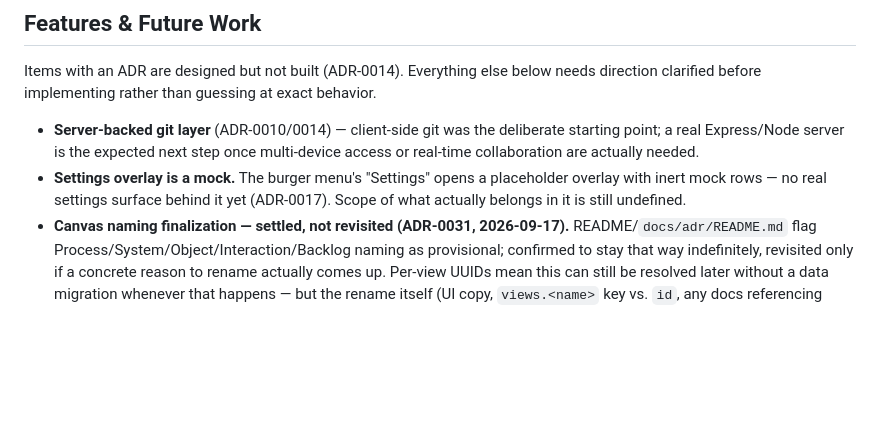
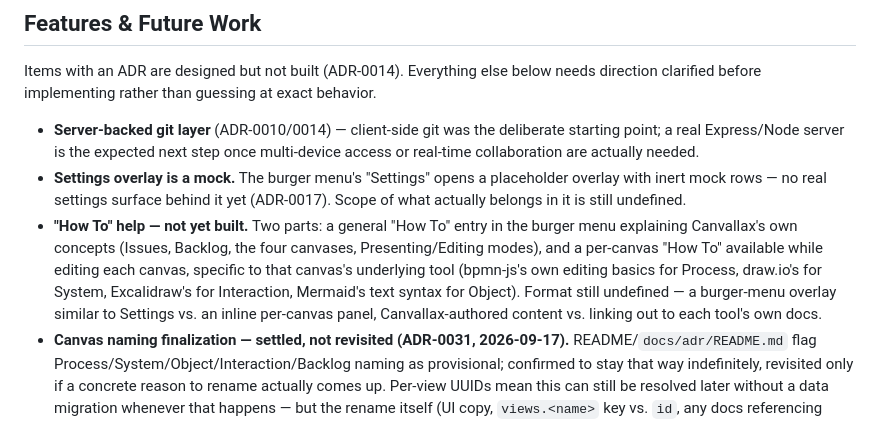
Before and after one commit to dbraun1991/Canvallax, a Markdown page: agents.md, the part around the change. Drawn GitHub-style; blank space fills up the shorter version.

Commit message:
docs: add "How To" help to Future Work
Two parts, both unbuilt: a general burger-menu "How To" explaining
Canvallax's own concepts, and a per-canvas "How To" specific to each
editing canvas's underlying tool (bpmn-js, draw.io, Excalidraw,
Mermaid). Format not yet decided.

Co-Authored-By: Claude Sonnet 5 <noreply@anthropic.com>

```diff
--- a/agents.md
+++ b/agents.md
@@ -174,6 +174,7 @@ Items with an ADR are designed but not built (ADR-0014). Everything else below n
 
 - **Server-backed git layer** (ADR-0010/0014) — client-side git was the deliberate starting point; a real Express/Node server is the expected next step once multi-device access or real-time collaboration are actually needed.
 - **Settings overlay is a mock.** The burger menu's "Settings" opens a placeholder overlay with inert mock rows — no real settings surface behind it yet (ADR-0017). Scope of what actually belongs in it is still undefined.
+- **"How To" help — not yet built.** Two parts: a general "How To" entry in the burger menu explaining Canvallax's own concepts (Issues, Backlog, the four canvases, Presenting/Editing modes), and a per-canvas "How To" available while editing each canvas, specific to that canvas's underlying tool (bpmn-js's own editing basics for Process, draw.io's for System, Excalidraw's for Interaction, Mermaid's text syntax for Object). Format still undefined — a burger-menu overlay similar to Settings vs. an inline per-canvas panel, Canvallax-authored content vs. linking out to each tool's own docs.
 - **Canvas naming finalization — settled, not revisited (ADR-0031, 2026-09-17).** README/`docs/adr/README.md` flag Process/System/Object/Interaction/Backlog naming as provisional; confirmed to stay that way indefinitely, revisited only if a concrete reason to rename actually comes up. Per-view UUIDs mean this can still be resolved later without a data migration whenever that happens — but the rename itself (UI copy, `views.<name>` key vs. `id`, any docs referencing current names) would still be unbuilt work at that point.
 - **Process Canvas's BPMN subset — settled, not revisited (ADR-0032, 2026-09-17).** ADR-0004 called for a constrained BPMN profile rather than bpmn-js's full default palette; confirmed to stay full for now — narrowing it from theory alone risks guessing wrong, revisit only once a real diagram actually shows the predicted problem (stakeholder confusion, or drifting into technical-level modeling).
 - **File-manager-style Issue picker.** The Issue-picker overlay's list (ADR-0017) is still a flat, unfiltered list beyond its search field — worth revisiting (tabs, folder tree, per another project's own sidebar) once there are enough Issues that a flat list stops scaling.
```
